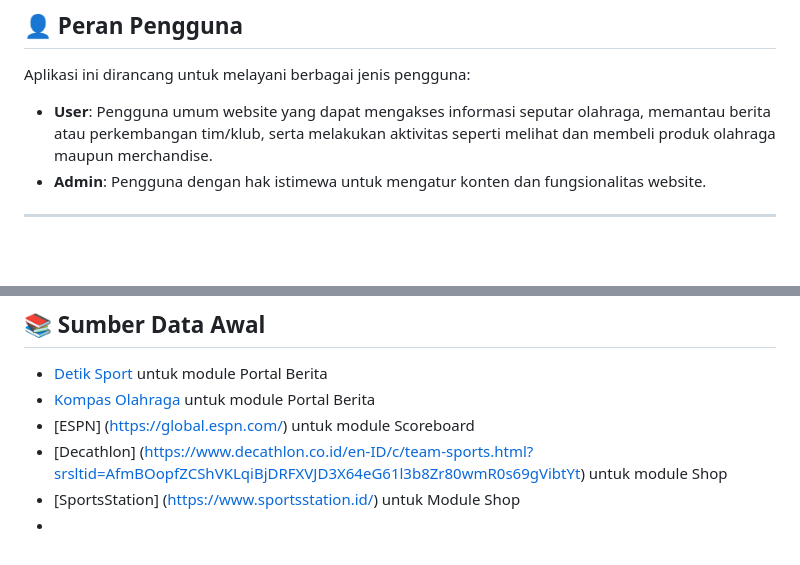
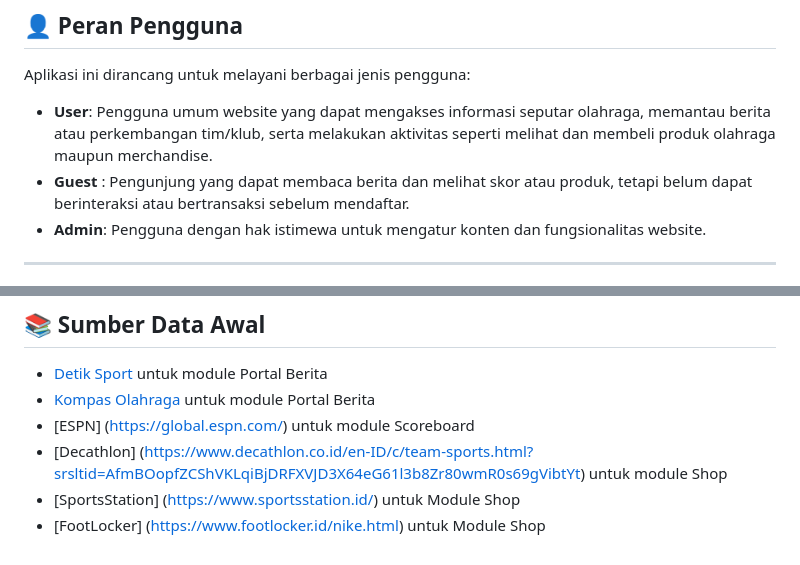
Before and after one commit to PBP-kelompok-c13/sport_watch, a Markdown page: README.md, 2 parts joined by grey strips. Drawn GitHub-style; blank space fills up the shorter version.

Commit message:
Update README.md
menambahkan guest user  dan tambahkan module lebih

```diff
--- a/README.md
+++ b/README.md
@@ -82,6 +82,7 @@ SportWatch bukan hanya portal berita—**ini adalah ekosistem olahraga digital m
 ## 👤 Peran Pengguna
 Aplikasi ini dirancang untuk melayani berbagai jenis pengguna:
 - **User**: Pengguna umum website yang dapat mengakses informasi seputar olahraga, memantau berita atau perkembangan tim/klub, serta melakukan aktivitas seperti melihat dan membeli produk olahraga maupun merchandise.
+- **Guest** : Pengunjung yang dapat membaca berita dan melihat skor atau produk, tetapi belum dapat berinteraksi atau bertransaksi sebelum mendaftar.
 - **Admin**: Pengguna dengan hak istimewa untuk mengatur konten dan fungsionalitas website.
 
 ---
@@ -249,4 +250,4 @@ https://exit-upload-30788858.figma.site/ (Reference)
 - [ESPN] (https://global.espn.com/)  untuk module Scoreboard
 - [Decathlon] (https://www.decathlon.co.id/en-ID/c/team-sports.html?srsltid=AfmBOopfZCShVKLqiBjDRFXVJD3X64eG61l3b8Zr80wmR0s69gVibtYt) untuk module Shop
 - [SportsStation] (https://www.sportsstation.id/) untuk Module Shop
--
+- [FootLocker] (https://www.footlocker.id/nike.html) untuk Module Shop
```
